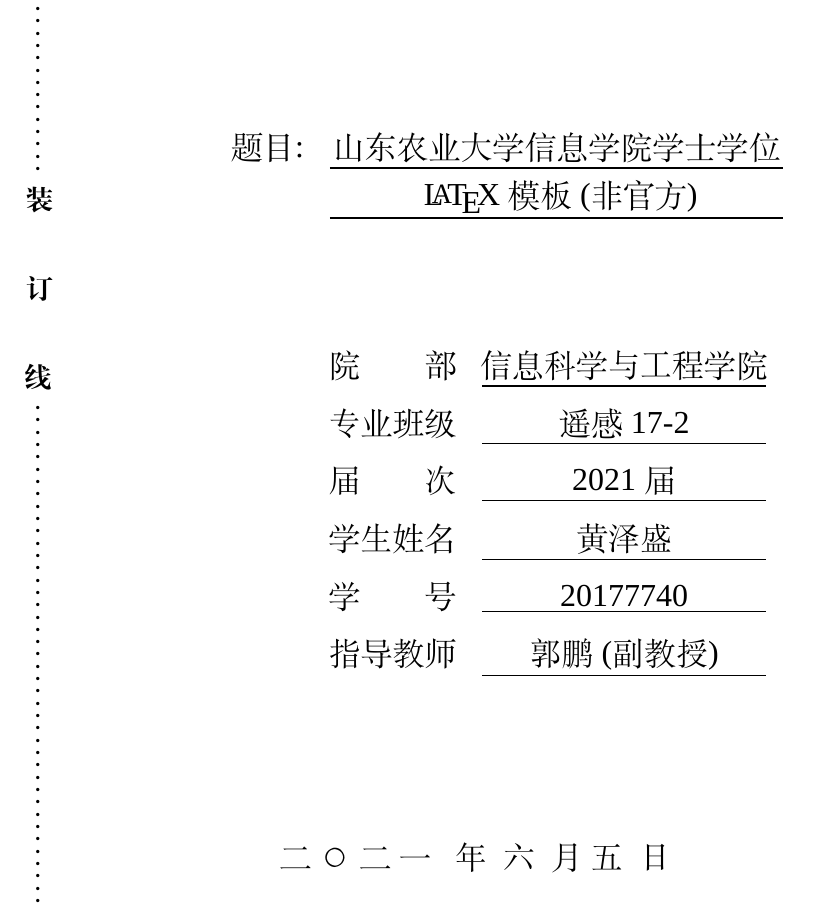
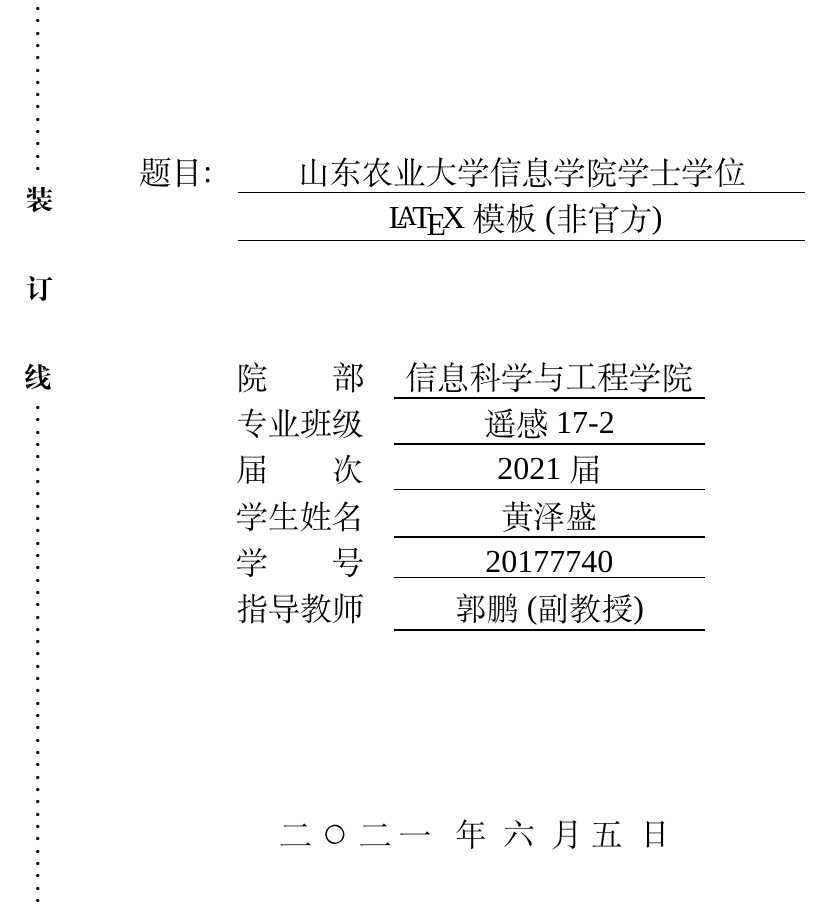
Before and after one commit to neverland-haha/SDAUthesis, a LaTeX thesis (SDAUthesis.tex, which reads SDAUthesis.cls): part of page 1 of 16, cut so that both start at the same text. Compiled offline with XeLaTeX; a missing font is replaced by an installed copy or a similar font.

Commit message:
first commit

```diff
--- a/SDAUthesis.cls
+++ b/SDAUthesis.cls
@@ -308,30 +308,20 @@
 \vspace{3cm}
 
 %表格1
-	{ \zihao{3} \songti
-		\renewcommand\arraystretch{1.25}
+	\begin{center}
+		\zihao{3}
+		\renewcommand{\arraystretch}{1.2}
 		\begin{tabular}{rl}
-				\phantom{幻影}			题目:	     &   \dlmu[8cm]{\the\titlefirst}         \\
-				\phantom{幻影}    &    \dlmu[8cm] {\the\titlesecond}							%如果题目超过了2行，请修改8cm
+				题目:	     			 		   	   &\dlmu[10cm]{\the \titlefirst} 	\\
+				&\dlmu[10cm] {\the \titlesecond}							\\[2cm]
+				&\makebox[4em][s]{院部}    \hspace{0.2cm}	\dlmu[5.5cm]{\the \college} \\
+				&\makebox[4em][s]{专业班级}	\hspace{0.2cm}		\dlmu[5.5cm]{\the \major}      \\
+				&\makebox[4em][s]{届次}	\hspace{0.2cm}	\dlmu[5.5cm]{\the \grade}   \\
+				&\makebox[4em][s]{学生姓名}	\hspace{0.2cm}	\dlmu[5.5cm]{\the \author}   \\
+				&\makebox[4em][s]{学号}	\hspace{0.2cm}	\dlmu[5.5cm]{\the \serialnumber}   \\
+				&\makebox[4em][s]{指导教师}	\hspace{0.2cm}	\dlmu[5.5cm]{\the \advisors}   \\
 		\end{tabular}
-	}
-
-\vspace{2cm}
-
-%表格2
-{
-	\zihao{3} \songti
-	\renewcommand\arraystretch{1.5}
-	\begin{tabular}{crl}
-	\phantom{幻幻影影}   &\makebox[4em][s]{院部}          & \dlmu[5cm]{\the \college}  \\
-	\phantom{幻幻影影}   &\makebox[4em][s]{专业班级 } &\dlmu[5cm]{\the \major}    \\
-	\phantom{幻幻影影}   &\makebox[4em][s]{届次} 		    &\dlmu[5cm]{\the \grade} \\
-	\phantom{幻幻影影}   &\makebox[4em][s]{学生姓名}  &\dlmu[5cm]{\the \author}   \\
-	\phantom{幻幻影影}   &\makebox[4em][s]{学号}          &\dlmu[5cm]{\the \serialnumber}  \\
-	\phantom{幻幻影影}   &\makebox[4em][s]{指导教师}  &\dlmu[5cm]{\the \advisors}
-	\end{tabular}
-}
-
+	\end{center}
 	 \vspace{80pt}
 	 \centering
 	{  \zihao{3}二 \ 〇   {\ \the\submityear} \ 年{ \ \the\submitmonth} \ 月  {\ \the \submitdate} \ 日 }
```
Also changed, not shown: SDAUthesis.tex (+2 -1 lines), SDAUthesis.pdf, 5 other files.
